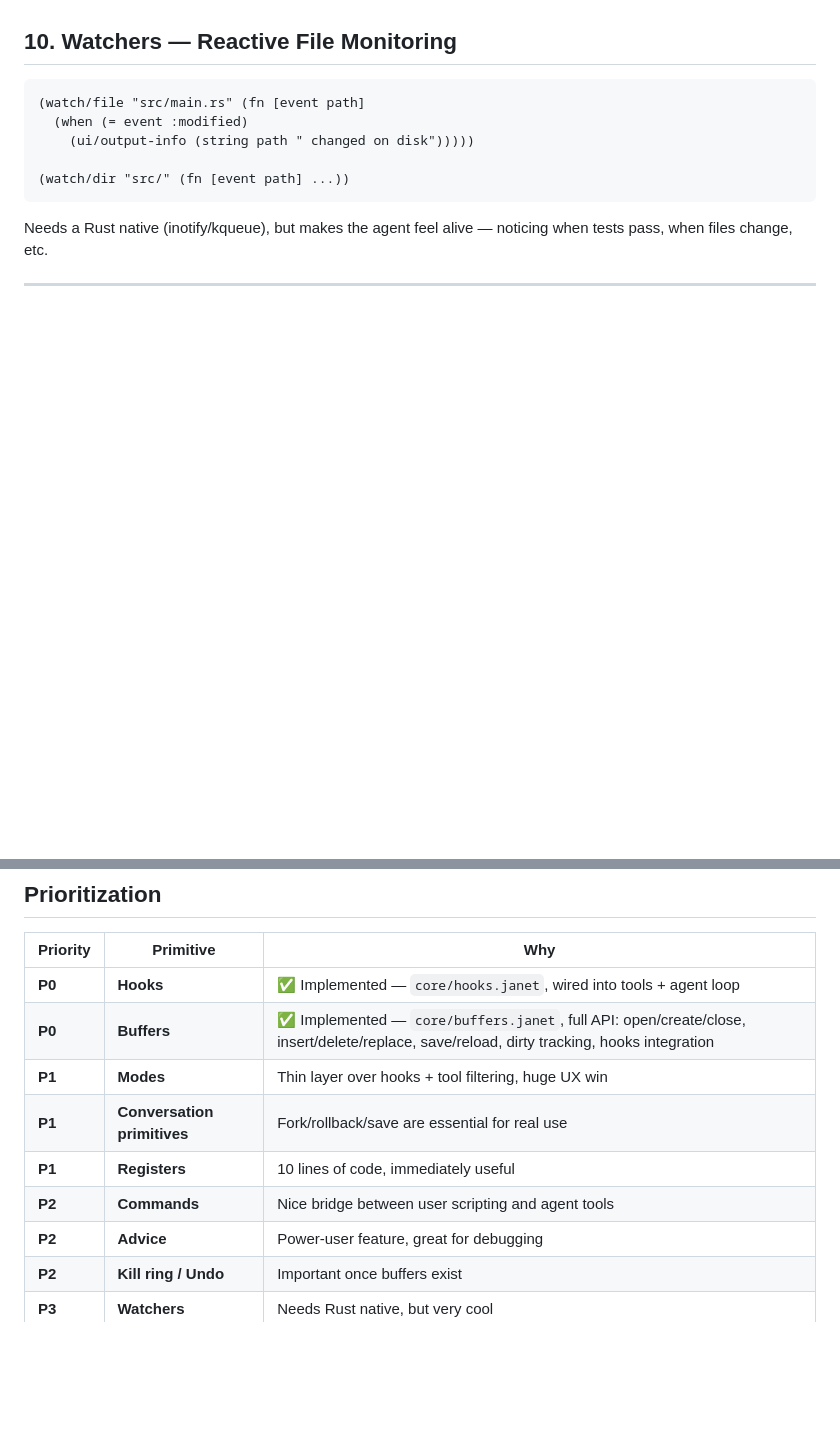
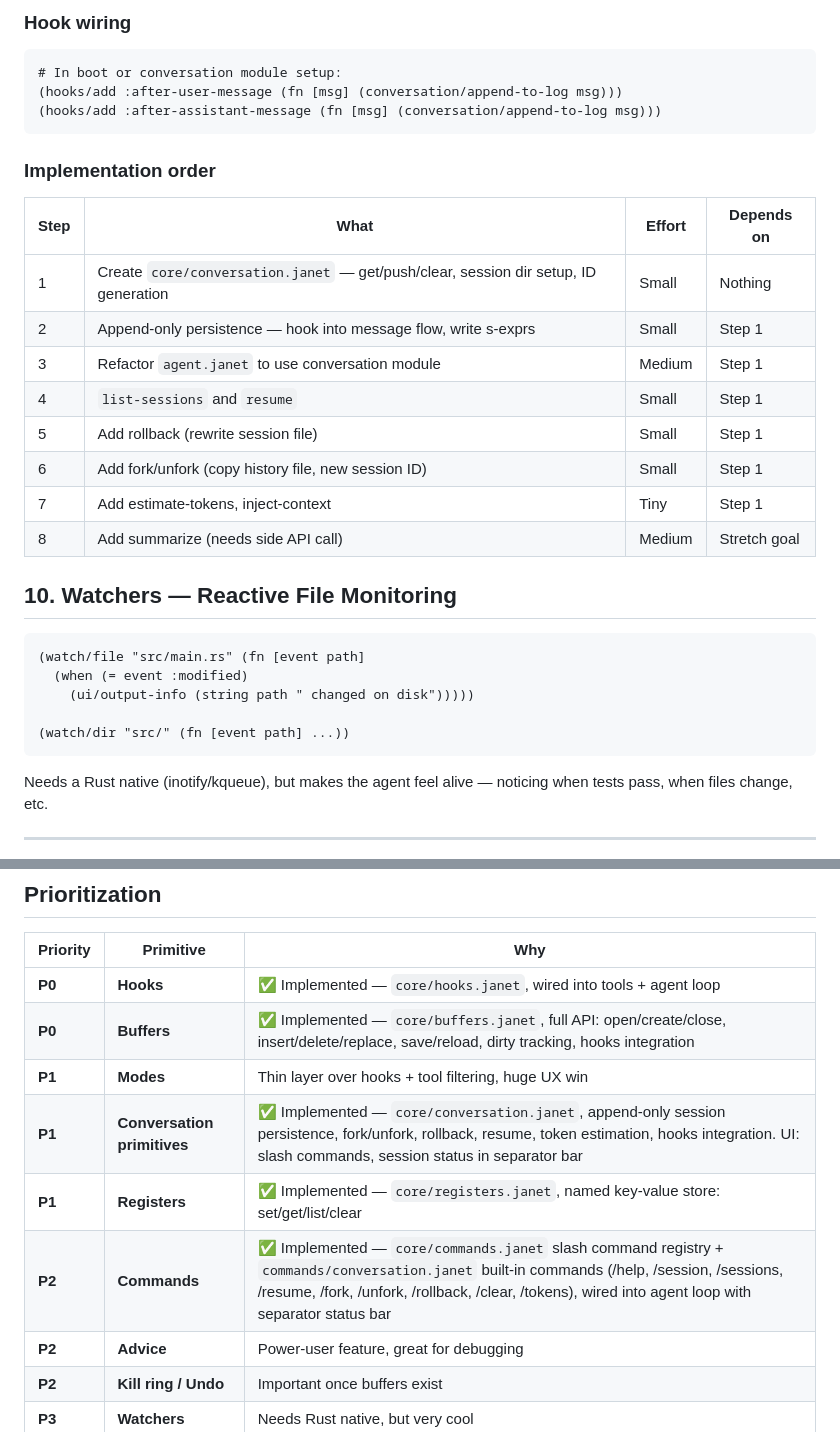
Before and after one commit to pepegar/gent, a Markdown page: PLAN.md, 2 parts joined by grey strips. Rendered like a GitHub page; blank space fills up the shorter version.

````diff
--- a/PLAN.md
+++ b/PLAN.md
@@ -150,3 +224,23 @@ Enables the agent to manage its own context window intelligently, and the user t
+### Hook wiring
+
+```janet
+# In boot or conversation module setup:
+(hooks/add :after-user-message (fn [msg] (conversation/append-to-log msg)))
+(hooks/add :after-assistant-message (fn [msg] (conversation/append-to-log msg)))
+```
+
+### Implementation order
+
+| Step | What | Effort | Depends on |
+|------|------|--------|------------|
+| 1 | Create `core/conversation.janet` — get/push/clear, session dir setup, ID generation | Small | Nothing |
+| 2 | Append-only persistence — hook into message flow, write s-exprs | Small | Step 1 |
+| 3 | Refactor `agent.janet` to use conversation module | Medium | Step 1 |
+| 4 | `list-sessions` and `resume` | Small | Step 1 |
+| 5 | Add rollback (rewrite session file) | Small | Step 1 |
+| 6 | Add fork/unfork (copy history file, new session ID) | Small | Step 1 |
+| 7 | Add estimate-tokens, inject-context | Tiny | Step 1 |
+| 8 | Add summarize (needs side API call) | Medium | Stretch goal |
 
 ## 10. Watchers — Reactive File Monitoring
 
@@ -169,9 +263,9 @@ Needs a Rust native (inotify/kqueue), but makes the agent feel alive — noticin
 | **P0** | **Hooks** | ✅ Implemented — `core/hooks.janet`, wired into tools + agent loop |
 | **P0** | **Buffers** | ✅ Implemented — `core/buffers.janet`, full API: open/create/close, insert/delete/replace, save/reload, dirty tracking, hooks integration |
 | **P1** | **Modes** | Thin layer over hooks + tool filtering, huge UX win |
-| **P1** | **Conversation primitives** | Fork/rollback/save are essential for real use |
-| **P1** | **Registers** | 10 lines of code, immediately useful |
-| **P2** | **Commands** | Nice bridge between user scripting and agent tools |
+| **P1** | **Conversation primitives** | ✅ Implemented — `core/conversation.janet`, append-only session persistence, fork/unfork, rollback, resume, token estimation, hooks integration. UI: slash commands, session status in separator bar |
+| **P1** | **Registers** | ✅ Implemented — `core/registers.janet`, named key-value store: set/get/list/clear |
+| **P2** | **Commands** | ✅ Implemented — `core/commands.janet` slash command registry + `commands/conversation.janet` built-in commands (/help, /session, /sessions, /resume, /fork, /unfork, /rollback, /clear, /tokens), wired into agent loop with separator status bar |
 | **P2** | **Advice** | Power-user feature, great for debugging |
 | **P2** | **Kill ring / Undo** | Important once buffers exist |
 | **P3** | **Watchers** | Needs Rust native, but very cool |
````
Also changed, not shown: other parts of PLAN.md (+83 -9 lines).
